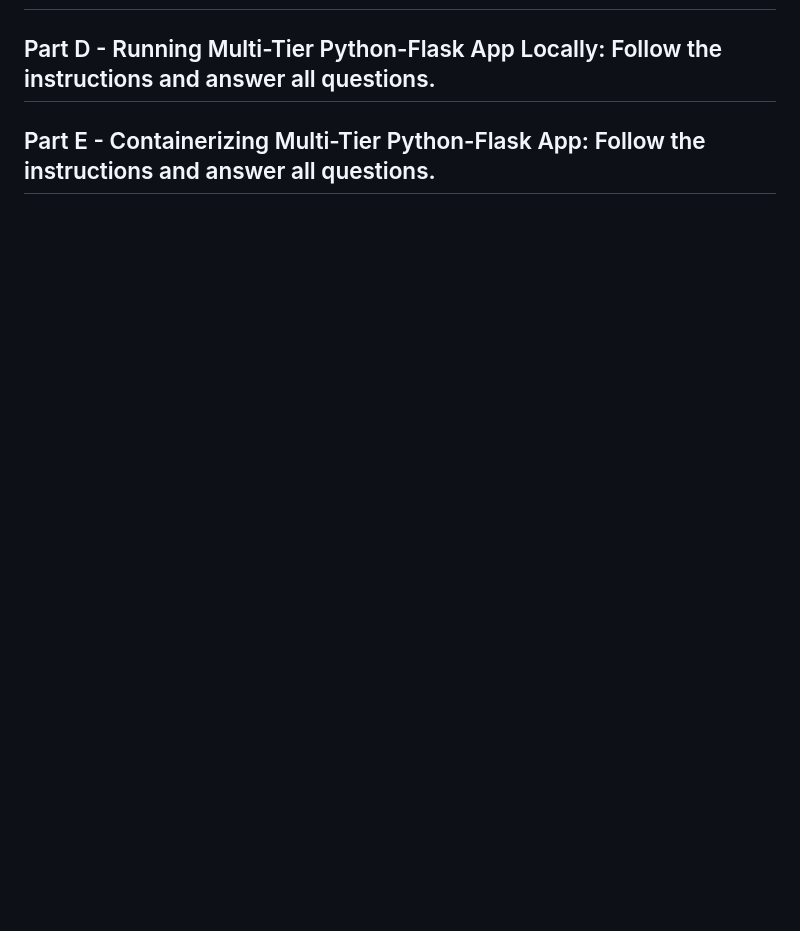
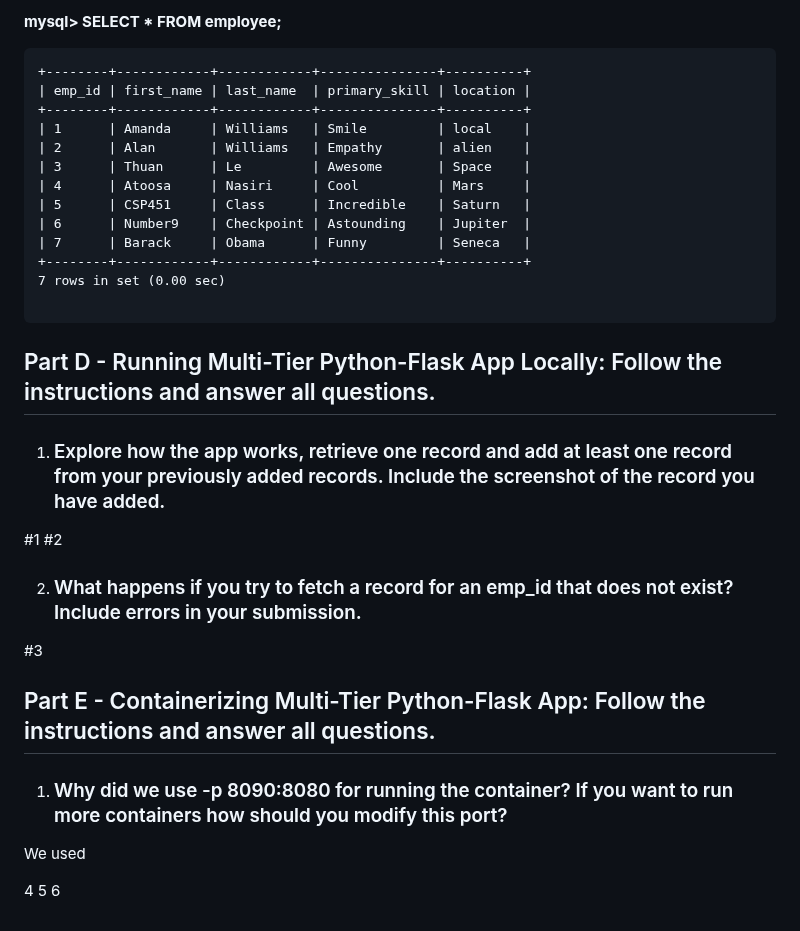
Before and after one commit to 125180182-myseneca/CSP451-Azure-Project, a Markdown page: Checkpoint9/README.md, the part around one of its changes. Drawn GitHub-style; blank space fills up the shorter version.

````diff
--- a/Checkpoint9/README.md
+++ b/Checkpoint9/README.md
@@ -319,2 +381,35 @@ DONE!
+**mysql> SELECT * FROM employee;**
+
+```
++--------+------------+------------+---------------+----------+
+| emp_id | first_name | last_name  | primary_skill | location |
++--------+------------+------------+---------------+----------+
+| 1      | Amanda     | Williams   | Smile         | local    |
+| 2      | Alan       | Williams   | Empathy       | alien    |
+| 3      | Thuan      | Le         | Awesome       | Space    |
+| 4      | Atoosa     | Nasiri     | Cool          | Mars     |
+| 5      | CSP451     | Class      | Incredible    | Saturn   |
+| 6      | Number9    | Checkpoint | Astounding    | Jupiter  |
+| 7      | Barack     | Obama      | Funny         | Seneca   |
++--------+------------+------------+---------------+----------+
+7 rows in set (0.00 sec)
+
+```
+
 ## Part D - Running Multi-Tier Python-Flask App Locally: Follow the instructions and answer all questions.
+
+1. ### Explore how the app works, retrieve one record and add at least one record from your previously added records. Include the screenshot of the record you have added.
+#1
+#2
+
+2. ### What happens if you try to fetch a record for an emp_id that does not exist? Include errors in your submission.
+#3
+
 ## Part E - Containerizing Multi-Tier Python-Flask App: Follow the instructions and answer all questions.
+
+1. ### Why did we use -p 8090:8080 for running the container? If you want to run more containers how should you modify this port?
+<p>We used
+
+4
+5
+6
````
Also changed, not shown: other parts of Checkpoint9/README.md (+64 -2 lines).
